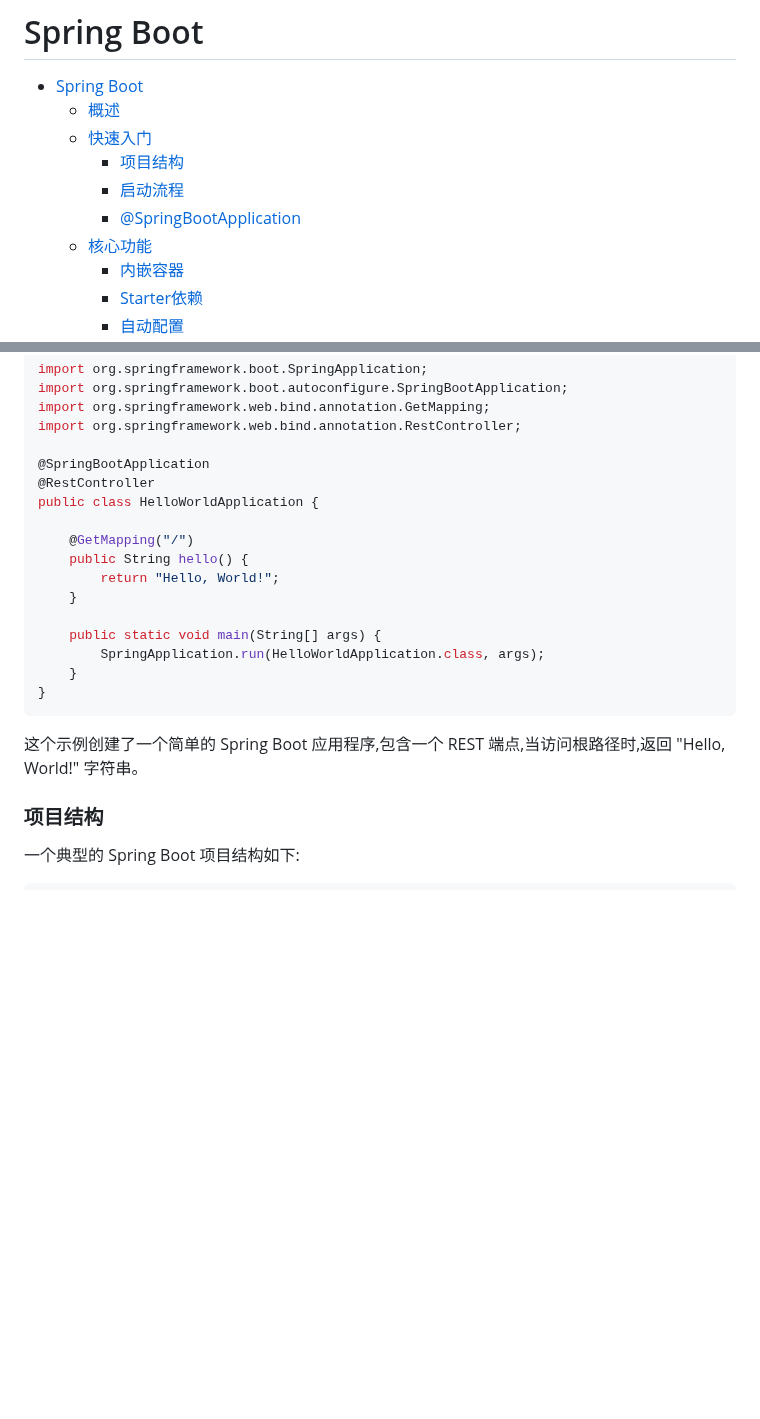
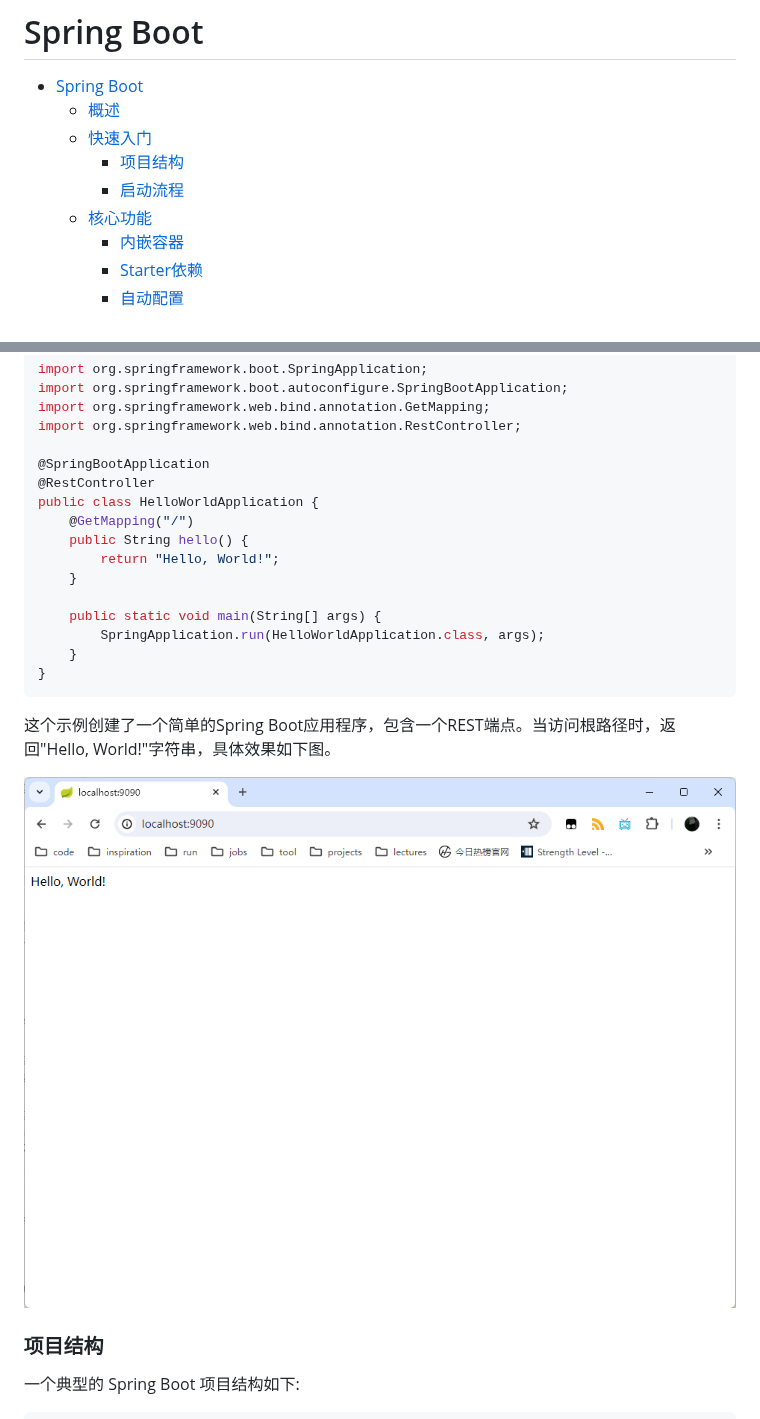
Before and after one commit to Zhytou/CS-Notes, a Markdown page: language/java/spring boot.md, 2 parts joined by grey strips. GitHub-like rendering; pictures changed too: language/img/hello_springboot.png (added); blank space fills up the shorter version.

````diff
--- a/language/java/spring boot.md
+++ b/language/java/spring boot.md
@@ -5,7 +5,6 @@
   - [快速入门](#快速入门)
     - [项目结构](#项目结构)
     - [启动流程](#启动流程)
-    - [@SpringBootApplication](#springbootapplication)
   - [核心功能](#核心功能)
     - [内嵌容器](#内嵌容器)
     - [Starter依赖](#starter依赖)
@@ -53,7 +52,6 @@ import org.springframework.web.bind.annotation.RestController;
 @SpringBootApplication
 @RestController
 public class HelloWorldApplication {
-
     @GetMapping("/")
     public String hello() {
         return "Hello, World!";
@@ -65,7 +63,9 @@ public class HelloWorldApplication {
 }
 ```
 
-这个示例创建了一个简单的 Spring Boot 应用程序,包含一个 REST 端点,当访问根路径时,返回 "Hello, World!" 字符串。
+这个示例创建了一个简单的Spring Boot应用程序，包含一个REST端点。当访问根路径时，返回"Hello, World!"字符串，具体效果如下图。
+
+![hello springboot](../img/hello_springboot.png)
 
 ### 项目结构
 
````
Also changed, not shown: other parts of language/java/spring boot.md (+75 -13 lines).
